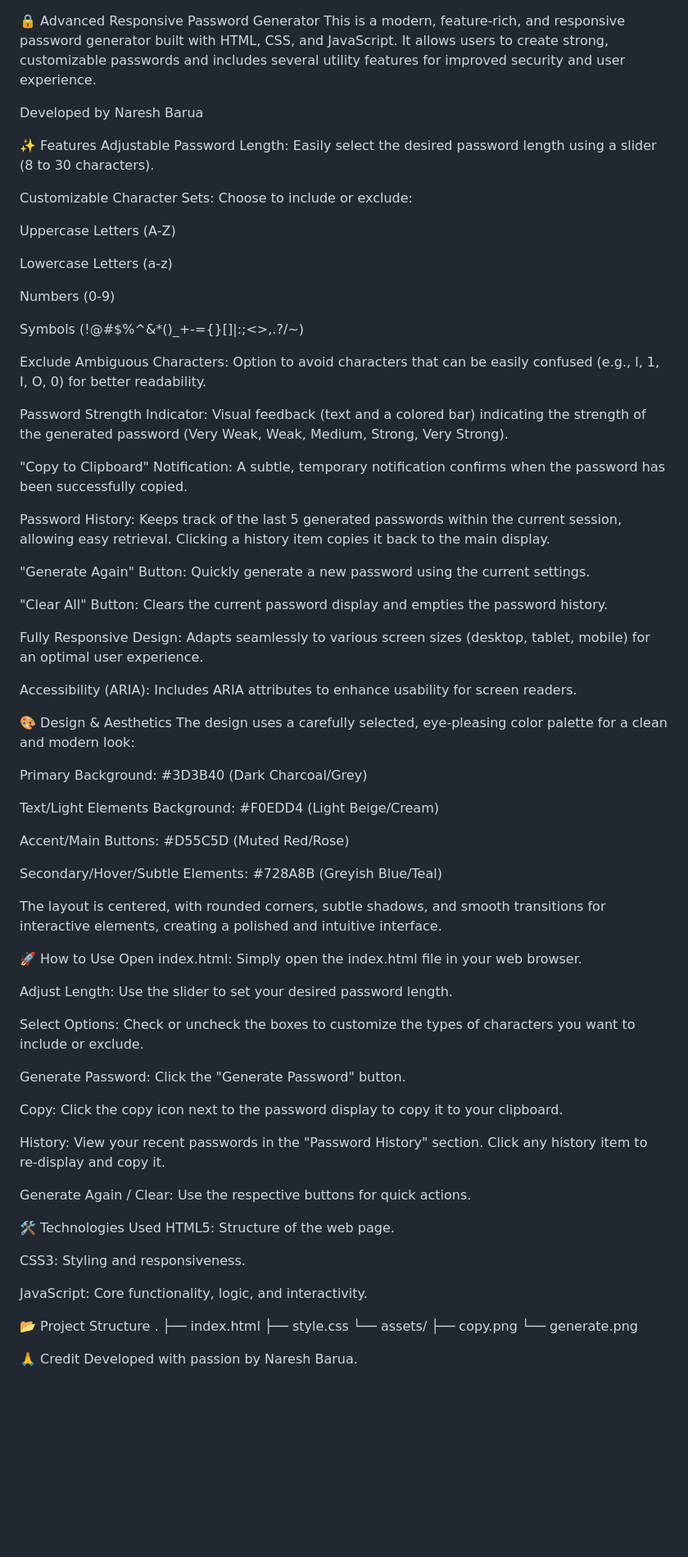
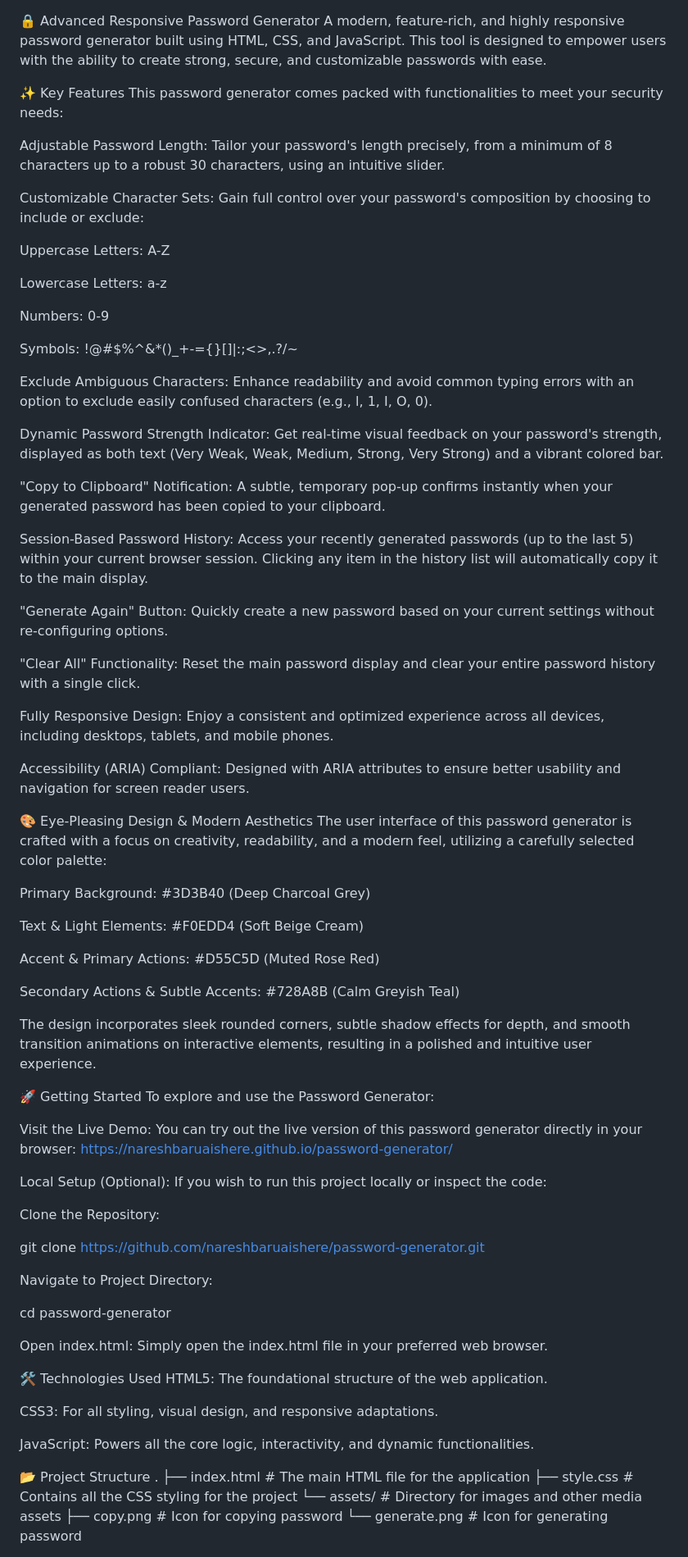
Before and after one commit to NareshBaruaIsHere/password-generator, a Markdown page: README.md, the part around the change. Shown at 82% size. Rendered like a GitHub page; blank space fills up the shorter version.

```diff
--- a/README.md
+++ b/README.md
@@ -1,79 +1,83 @@
 🔒 Advanced Responsive Password Generator
-This is a modern, feature-rich, and responsive password generator built with HTML, CSS, and JavaScript. It allows users to create strong, customizable passwords and includes several utility features for improved security and user experience.
+A modern, feature-rich, and highly responsive password generator built using HTML, CSS, and JavaScript. This tool is designed to empower users with the ability to create strong, secure, and customizable passwords with ease.
 
-Developed by Naresh Barua
+✨ Key Features
+This password generator comes packed with functionalities to meet your security needs:
 
-✨ Features
-Adjustable Password Length: Easily select the desired password length using a slider (8 to 30 characters).
+Adjustable Password Length: Tailor your password's length precisely, from a minimum of 8 characters up to a robust 30 characters, using an intuitive slider.
 
-Customizable Character Sets: Choose to include or exclude:
+Customizable Character Sets: Gain full control over your password's composition by choosing to include or exclude:
 
-Uppercase Letters (A-Z)
+Uppercase Letters: A-Z
 
-Lowercase Letters (a-z)
+Lowercase Letters: a-z
 
-Numbers (0-9)
+Numbers: 0-9
 
-Symbols (!@#$%^&*()_+-={}[]|:;<>,.?/~)
+Symbols: !@#$%^&\*()\_+-={}\[\]|:;<>,.?/\~
 
-Exclude Ambiguous Characters: Option to avoid characters that can be easily confused (e.g., l, 1, I, O, 0) for better readability.
+Exclude Ambiguous Characters: Enhance readability and avoid common typing errors with an option to exclude easily confused characters (e.g., l, 1, I, O, 0).
 
-Password Strength Indicator: Visual feedback (text and a colored bar) indicating the strength of the generated password (Very Weak, Weak, Medium, Strong, Very Strong).
+Dynamic Password Strength Indicator: Get real-time visual feedback on your password's strength, displayed as both text (Very Weak, Weak, Medium, Strong, Very Strong) and a vibrant colored bar.
 
-"Copy to Clipboard" Notification: A subtle, temporary notification confirms when the password has been successfully copied.
+"Copy to Clipboard" Notification: A subtle, temporary pop-up confirms instantly when your generated password has been copied to your clipboard.
 
-Password History: Keeps track of the last 5 generated passwords within the current session, allowing easy retrieval. Clicking a history item copies it back to the main display.
+Session-Based Password History: Access your recently generated passwords (up to the last 5) within your current browser session. Clicking any item in the history list will automatically copy it to the main display.
 
-"Generate Again" Button: Quickly generate a new password using the current settings.
+"Generate Again" Button: Quickly create a new password based on your current settings without re-configuring options.
 
-"Clear All" Button: Clears the current password display and empties the password history.
+"Clear All" Functionality: Reset the main password display and clear your entire password history with a single click.
 
-Fully Responsive Design: Adapts seamlessly to various screen sizes (desktop, tablet, mobile) for an optimal user experience.
+Fully Responsive Design: Enjoy a consistent and optimized experience across all devices, including desktops, tablets, and mobile phones.
 
-Accessibility (ARIA): Includes ARIA attributes to enhance usability for screen readers.
+Accessibility (ARIA) Compliant: Designed with ARIA attributes to ensure better usability and navigation for screen reader users.
 
-🎨 Design & Aesthetics
-The design uses a carefully selected, eye-pleasing color palette for a clean and modern look:
+🎨 Eye-Pleasing Design & Modern Aesthetics
+The user interface of this password generator is crafted with a focus on creativity, readability, and a modern feel, utilizing a carefully selected color palette:
 
-Primary Background: #3D3B40 (Dark Charcoal/Grey)
+Primary Background: #3D3B40 (Deep Charcoal Grey)
 
-Text/Light Elements Background: #F0EDD4 (Light Beige/Cream)
+Text & Light Elements: #F0EDD4 (Soft Beige Cream)
 
-Accent/Main Buttons: #D55C5D (Muted Red/Rose)
+Accent & Primary Actions: #D55C5D (Muted Rose Red)
 
-Secondary/Hover/Subtle Elements: #728A8B (Greyish Blue/Teal)
+Secondary Actions & Subtle Accents: #728A8B (Calm Greyish Teal)
 
-The layout is centered, with rounded corners, subtle shadows, and smooth transitions for interactive elements, creating a polished and intuitive interface.
+The design incorporates sleek rounded corners, subtle shadow effects for depth, and smooth transition animations on interactive elements, resulting in a polished and intuitive user experience.
 
-🚀 How to Use
-Open index.html: Simply open the index.html file in your web browser.
+🚀 Getting Started
+To explore and use the Password Generator:
 
-Adjust Length: Use the slider to set your desired password length.
+Visit the Live Demo:
+You can try out the live version of this password generator directly in your browser:
+https://nareshbaruaishere.github.io/password-generator/
 
-Select Options: Check or uncheck the boxes to customize the types of characters you want to include or exclude.
+Local Setup (Optional):
+If you wish to run this project locally or inspect the code:
 
-Generate Password: Click the "Generate Password" button.
+Clone the Repository:
 
-Copy: Click the copy icon next to the password display to copy it to your clipboard.
+git clone https://github.com/nareshbaruaishere/password-generator.git
 
-History: View your recent passwords in the "Password History" section. Click any history item to re-display and copy it.
+Navigate to Project Directory:
 
-Generate Again / Clear: Use the respective buttons for quick actions.
+cd password-generator
+
+Open index.html: Simply open the index.html file in your preferred web browser.
 
 🛠️ Technologies Used
-HTML5: Structure of the web page.
+HTML5: The foundational structure of the web application.
 
-CSS3: Styling and responsiveness.
+CSS3: For all styling, visual design, and responsive adaptations.
 
-JavaScript: Core functionality, logic, and interactivity.
+JavaScript: Powers all the core logic, interactivity, and dynamic functionalities.
 
 📂 Project Structure
 .
-├── index.html
-├── style.css
-└── assets/
-    ├── copy.png
-    └── generate.png
+├── index.html          # The main HTML file for the application
+├── style.css           # Contains all the CSS styling for the project
+└── assets/             # Directory for images and other media assets
+    ├── copy.png        # Icon for copying password
+    └── generate.png    # Icon for generating password
 
-🙏 Credit
 Developed with passion by Naresh Barua.
```
